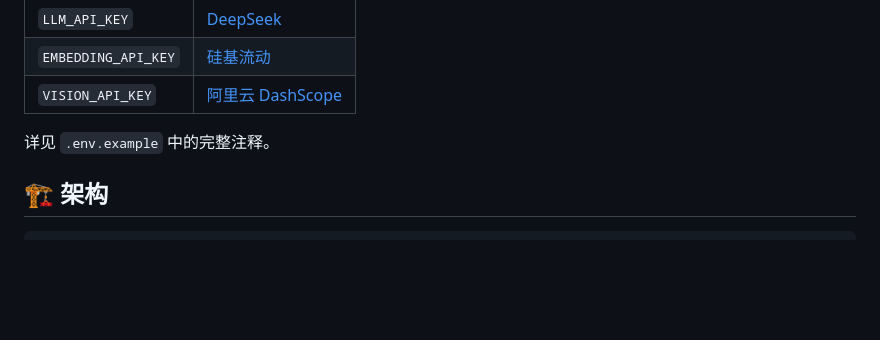
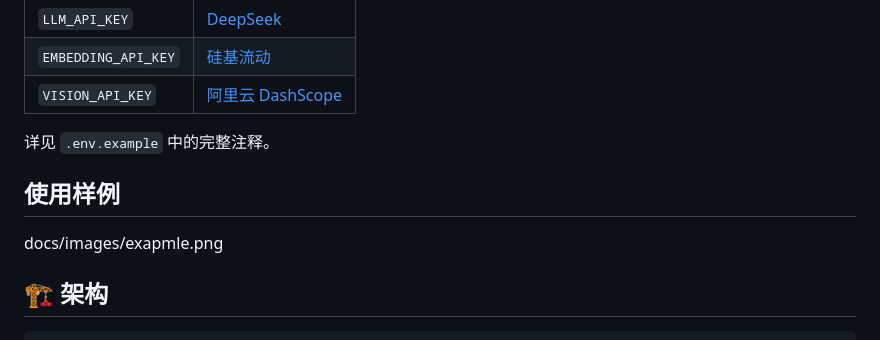
Before and after one commit to EgoistaCercis/framewise, a Markdown page: README.md, the part around the change. Rendered like a GitHub page; blank space fills up the shorter version.

````diff
--- a/README.md
+++ b/README.md
@@ -62,6 +62,9 @@ python -m uvicorn backend.main:app --host 0.0.0.0 --port 8000
 
 详见 `.env.example` 中的完整注释。
 
+## 使用样例
+docs/images/exapmle.png
+
 ## 🏗️ 架构
 
 ```
````
